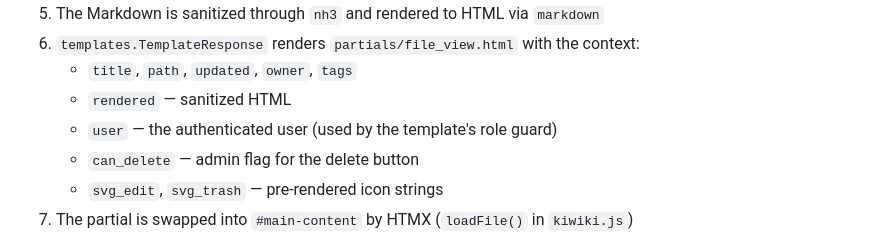
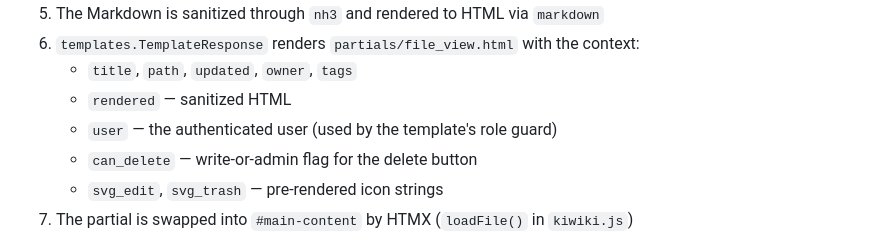
Before and after one commit to natorus87/kiwiki, a Markdown page: docs/architecture.md, the part around the change. GitHub-like rendering.

Commit message:
docs(architecture): update can_delete flag description for write role

```diff
--- a/docs/architecture.md
+++ b/docs/architecture.md
@@ -35,7 +35,7 @@ Two users can never read each other's files, search each other's index, or share
    - `title`, `path`, `updated`, `owner`, `tags`
    - `rendered` — sanitized HTML
    - `user` — the authenticated user (used by the template's role guard)
-   - `can_delete` — admin flag for the delete button
+   - `can_delete` — write-or-admin flag for the delete button
    - `svg_edit`, `svg_trash` — pre-rendered icon strings
 7. The partial is swapped into `#main-content` by HTMX (`loadFile()` in `kiwiki.js`)
 
```
